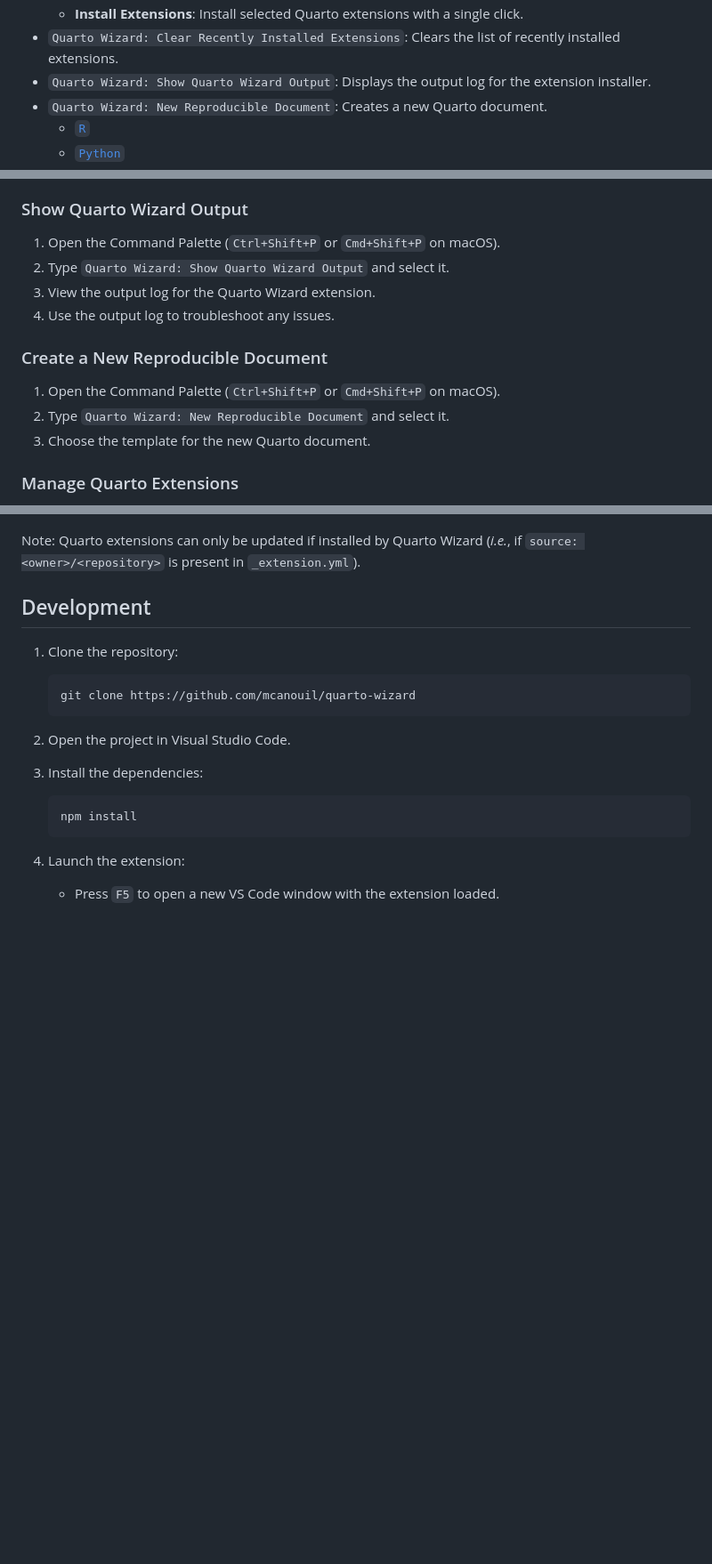
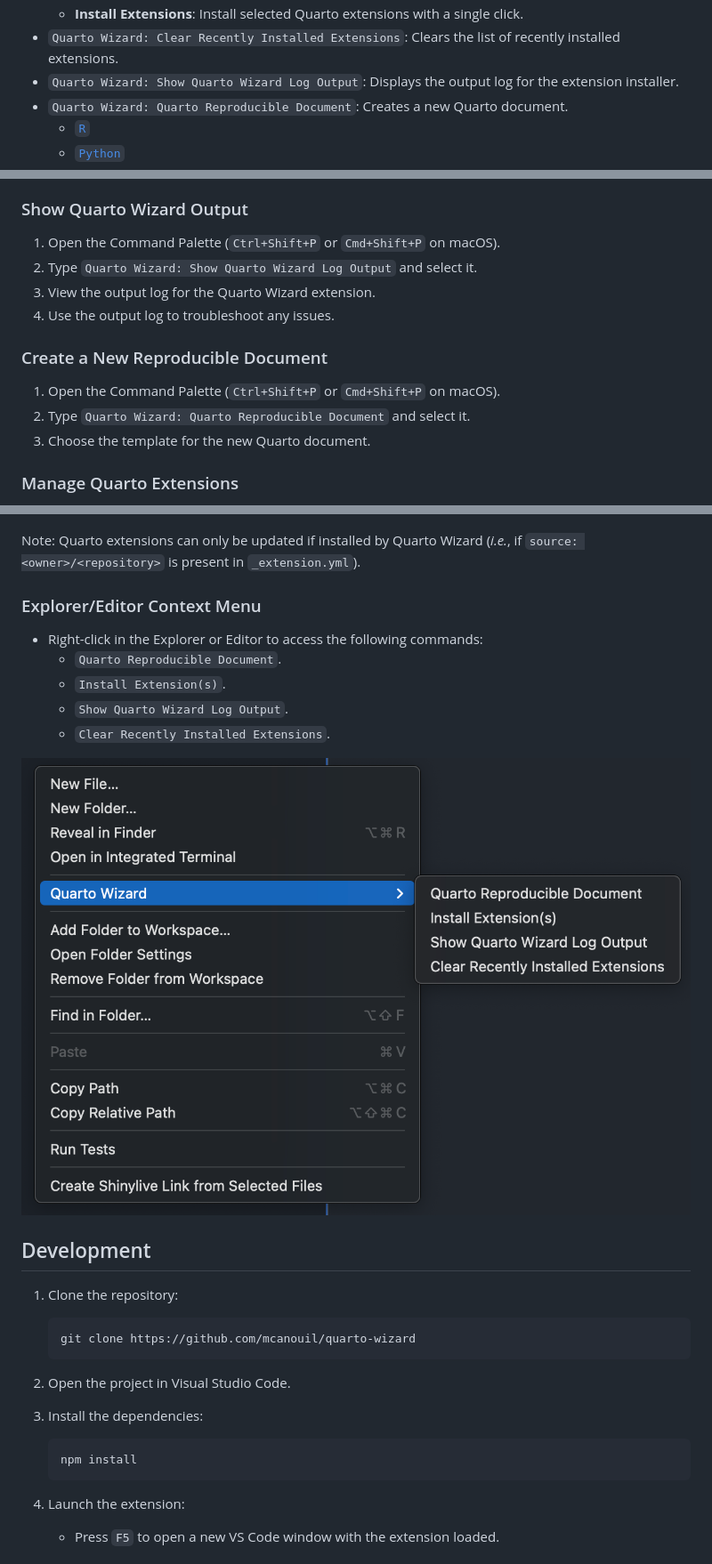
Before and after one commit to mcanouil/quarto-wizard, a Markdown page: README.md, 3 parts joined by grey strips. Shown at 89% size. GitHub-like rendering; pictures changed too: assets/images/explorer-context.png (added); blank space fills up the shorter version.

Commit message:
feat: improve new file command and add context menus (#31)

```diff
--- a/README.md
+++ b/README.md
@@ -18,8 +18,8 @@ This extension provides a user-friendly interface to browse, select, and install
     ![List of extensions](assets/images/install-extensions.png)
   - **Install Extensions**: Install selected Quarto extensions with a single click.
 - `Quarto Wizard: Clear Recently Installed Extensions`: Clears the list of recently installed extensions.
-- `Quarto Wizard: Show Quarto Wizard Output`: Displays the output log for the extension installer.
-- `Quarto Wizard: New Reproducible Document`: Creates a new Quarto document.
+- `Quarto Wizard: Show Quarto Wizard Log Output`: Displays the output log for the extension installer.
+- `Quarto Wizard: Quarto Reproducible Document`: Creates a new Quarto document.
   - [`R`](/assets/templates/r.qmd)
   - [`Python`](assets/templates/python.qmd)
   - [`Julia`](assets/templates/julia.qmd)
@@ -38,14 +38,14 @@ This extension provides a user-friendly interface to browse, select, and install
 ### Show Quarto Wizard Output
 
 1. Open the Command Palette (`Ctrl+Shift+P` or `Cmd+Shift+P` on macOS).
-2. Type `Quarto Wizard: Show Quarto Wizard Output` and select it.
+2. Type `Quarto Wizard: Show Quarto Wizard Log Output` and select it.
 3. View the output log for the Quarto Wizard extension.
 4. Use the output log to troubleshoot any issues.
 
 ### Create a New Reproducible Document
 
 1. Open the Command Palette (`Ctrl+Shift+P` or `Cmd+Shift+P` on macOS).
-2. Type `Quarto Wizard: New Reproducible Document` and select it.
+2. Type `Quarto Wizard: Quarto Reproducible Document` and select it.
 3. Choose the template for the new Quarto document.
 
 ### Manage Quarto Extensions
@@ -57,6 +57,16 @@ This extension provides a user-friendly interface to browse, select, and install
 ![Quarto Wizard Explorer View](assets/images/explorer-view.png)
 
 Note: Quarto extensions can only be updated if installed by Quarto Wizard (*i.e.*, if `source: <owner>/<repository>` is present in `_extension.yml`).
+
+### Explorer/Editor Context Menu
+
+- Right-click in the Explorer or Editor to access the following commands:
+  - `Quarto Reproducible Document`.
+  - `Install Extension(s)`.
+  - `Show Quarto Wizard Log Output`.
+  - `Clear Recently Installed Extensions`.
+
+![Quarto Wizard context menu from the explorer view showing four commands](assets/images/explorer-context.png)
 
 ## Development
 
```
Also changed, not shown: CHANGELOG.md (+6 -0 lines), assets/images/editor-context.png (added), 2 other files.
